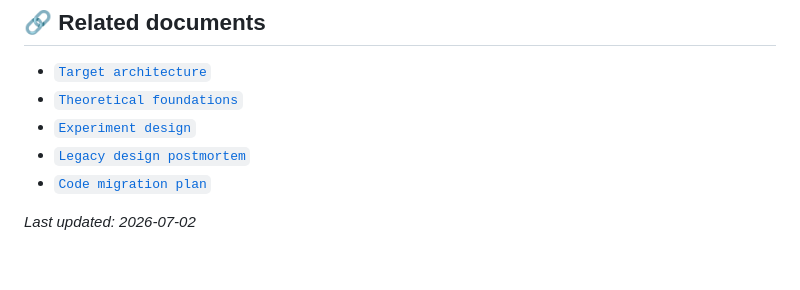
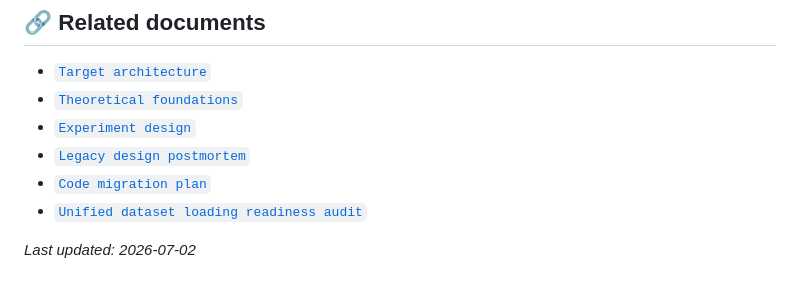
Before and after one commit to Kevin65536/PID-MCM, a Markdown page: docs/physiology_semantic_tokenizer/04_IMPLEMENTATION_VALIDATION_PLAN.md, the part around the change. GitHub-like rendering.

Commit message:
Audit unified dataset training readiness

```diff
--- a/docs/physiology_semantic_tokenizer/04_IMPLEMENTATION_VALIDATION_PLAN.md
+++ b/docs/physiology_semantic_tokenizer/04_IMPLEMENTATION_VALIDATION_PLAN.md
@@ -234,5 +234,6 @@ The redesign is implemented only when all of the following are true:
 - [`Experiment design`](05_EXPERIMENT_DESIGN.md)
 - [`Legacy design postmortem`](01_LEGACY_DESIGN_POSTMORTEM.md)
 - [`Code migration plan`](07_CODE_MIGRATION_PLAN.md)
+- [`Unified dataset loading readiness audit`](11_UNIFIED_DATASET_LOADING_TRAINING_READINESS_AUDIT.md)
 
 _Last updated: 2026-07-02_
```
Also changed, not shown: docs/physiology_semantic_tokenizer/11_UNIFIED_DATASET_LOADING_TRAINING_READINESS_AUDIT.md (added, +192 -0 lines).
